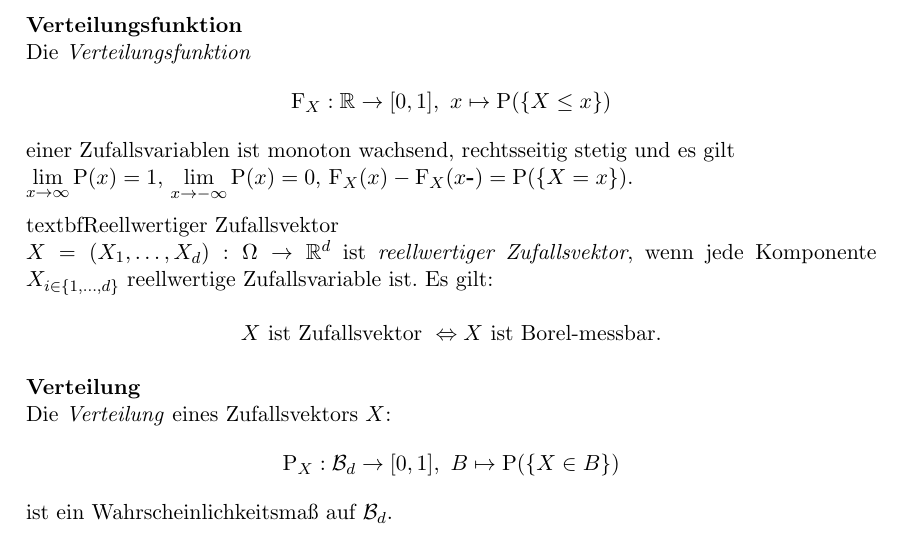
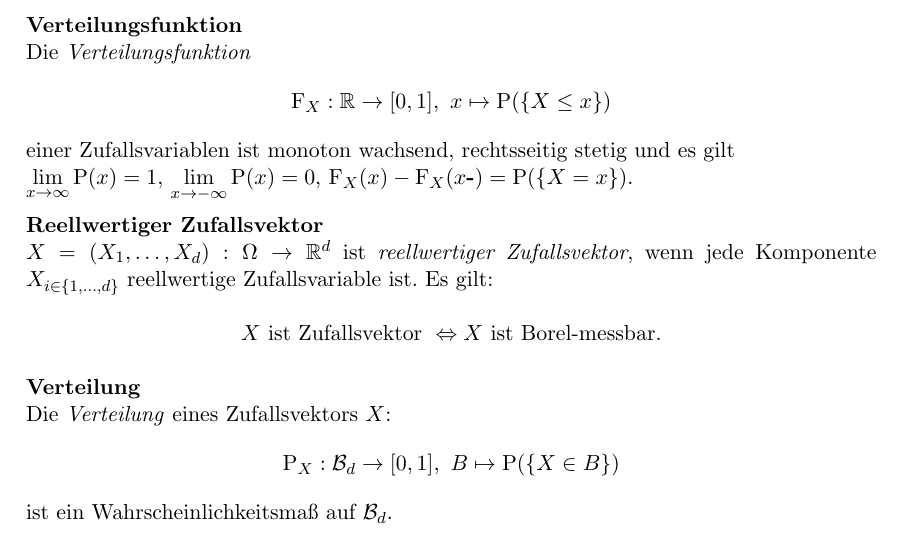
Before and after one commit to hydroid7/stochastik, a LaTeX document (notes.tex, which reads sections/zufallsvariablen.tex): part of page 7 of 15, cut so that both start at the same text. Compiled offline with pdfLaTeX.

Commit message:
cosmetics

```diff
--- a/sections/zufallsvariablen.tex
+++ b/sections/zufallsvariablen.tex
@@ -16,7 +16,7 @@ $\lim\limits_{x\to\infty}\P(x)=1$,
 $\lim\limits_{x\to -\infty}\P(x)=0$,
 \mbox{$\F_X(x)-\F_X(x\textbf{-})=\P(\{X=x\})$}.
 
-textbf{Reellwertiger Zufallsvektor}\\
+\textbf{Reellwertiger Zufallsvektor}\\
 $X=(X_1,\ldots,X_d):\Omega\to\R^d$ ist \textit{reellwertiger Zufallsvektor}, wenn jede
 Komponente $X_{i\in\{1,\ldots,d\}}$ reellwertige Zufallsvariable ist. Es gilt:\\
 \[
```
Also changed, not shown: notes.tex (+1 -1 lines).
